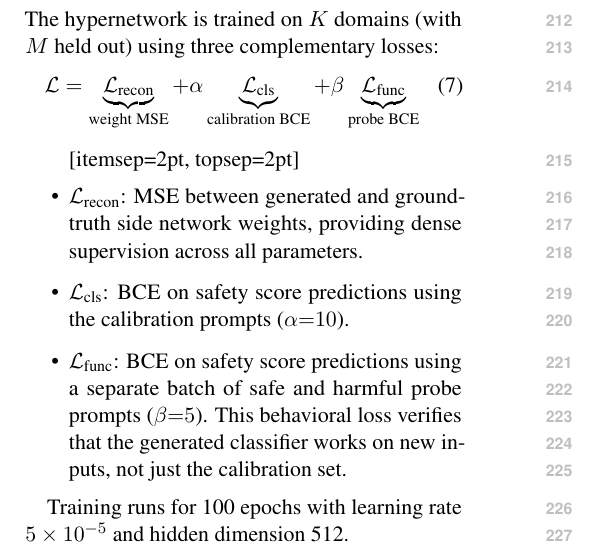
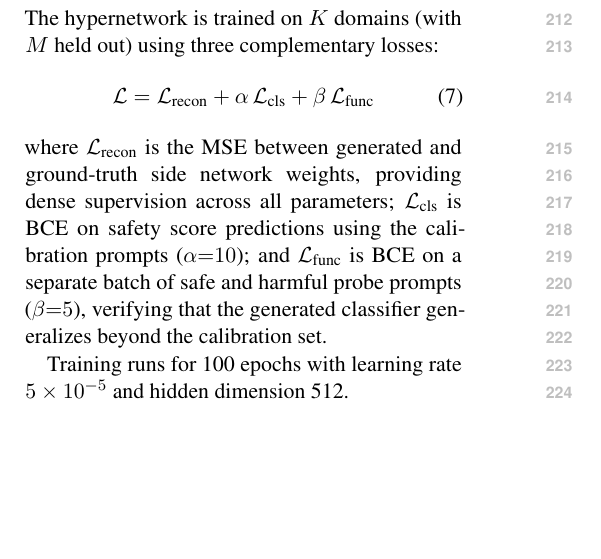
Before and after one commit to nokronim/Remedy-your-damaged-safety-alignment-at-only-inference-cost, a LaTeX paper (paper_draft_v1.tex): part of one column of page 3 of 7, cut so that both start at the same text, the shorter picture padded with empty space. Compiled offline with pdfLaTeX.

Commit message:
Simplify loss equation: remove underbraces, use inline descriptions
Co-Authored-By: Claude Opus 4.6 (1M context) <noreply@anthropic.com>

```diff
--- a/paper_draft_v1.tex
+++ b/paper_draft_v1.tex
@@ -171,16 +171,9 @@ The safety classifier is generated via a dedicated branch that aggregates inform
 
 The hypernetwork is trained on $K$ domains (with $M$ held out) using three complementary losses:
 \begin{equation}
-    \mathcal{L} = \underbrace{\mathcal{L}_\text{recon}}_\text{weight MSE}
-              + \alpha \underbrace{\mathcal{L}_\text{cls}}_\text{calibration BCE}
-              + \beta  \underbrace{\mathcal{L}_\text{func}}_\text{probe BCE}
+    \mathcal{L} = \mathcal{L}_\text{recon} + \alpha\, \mathcal{L}_\text{cls} + \beta\, \mathcal{L}_\text{func}
 \end{equation}
-
-\begin{itemize}[itemsep=2pt, topsep=2pt]
-    \item $\mathcal{L}_\text{recon}$: MSE between generated and ground-truth side network weights, providing dense supervision across all parameters.
-    \item $\mathcal{L}_\text{cls}$: BCE on safety score predictions using the calibration prompts ($\alpha{=}10$).
-    \item $\mathcal{L}_\text{func}$: BCE on safety score predictions using a separate batch of safe and harmful probe prompts ($\beta{=}5$). This behavioral loss verifies that the generated classifier works on new inputs, not just the calibration set.
-\end{itemize}
+where $\mathcal{L}_\text{recon}$ is the MSE between generated and ground-truth side network weights, providing dense supervision across all parameters; $\mathcal{L}_\text{cls}$ is BCE on safety score predictions using the calibration prompts ($\alpha{=}10$); and $\mathcal{L}_\text{func}$ is BCE on a separate batch of safe and harmful probe prompts ($\beta{=}5$), verifying that the generated classifier generalizes beyond the calibration set.
 
 Training runs for 100 epochs with learning rate $5 \times 10^{-5}$ and hidden dimension 512.
 
```
